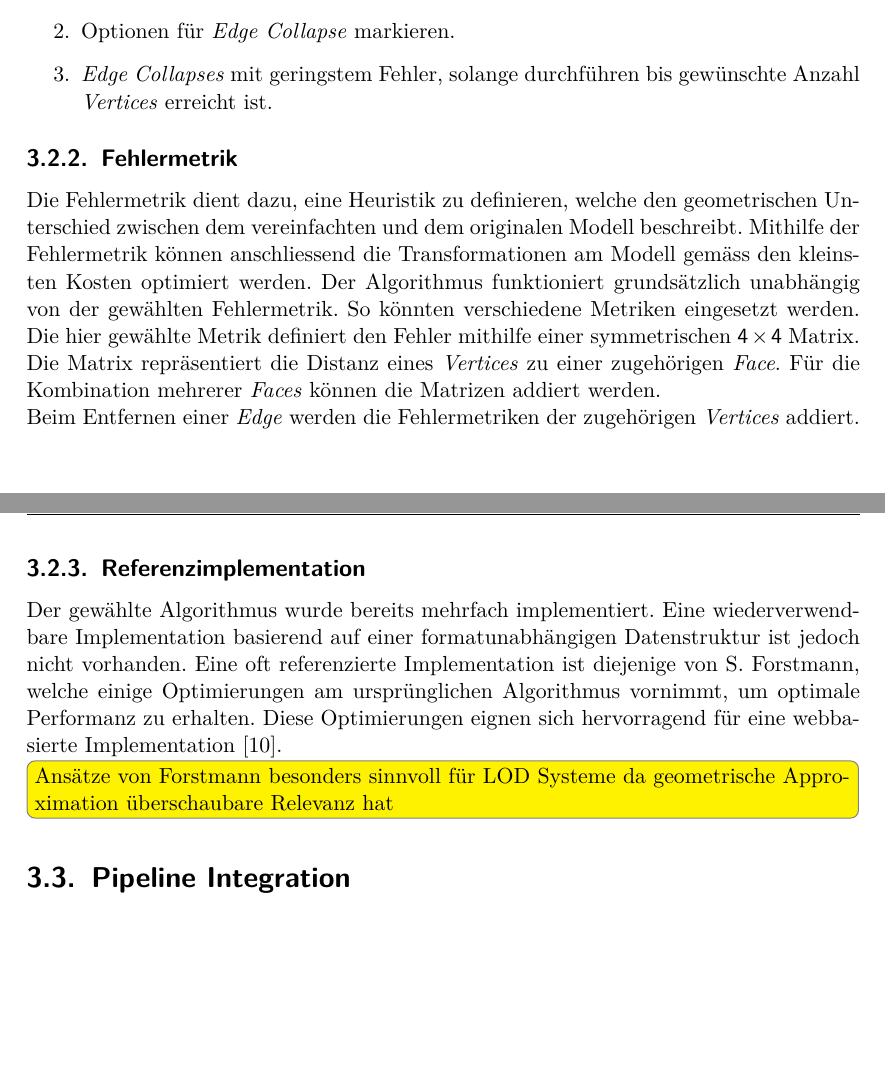
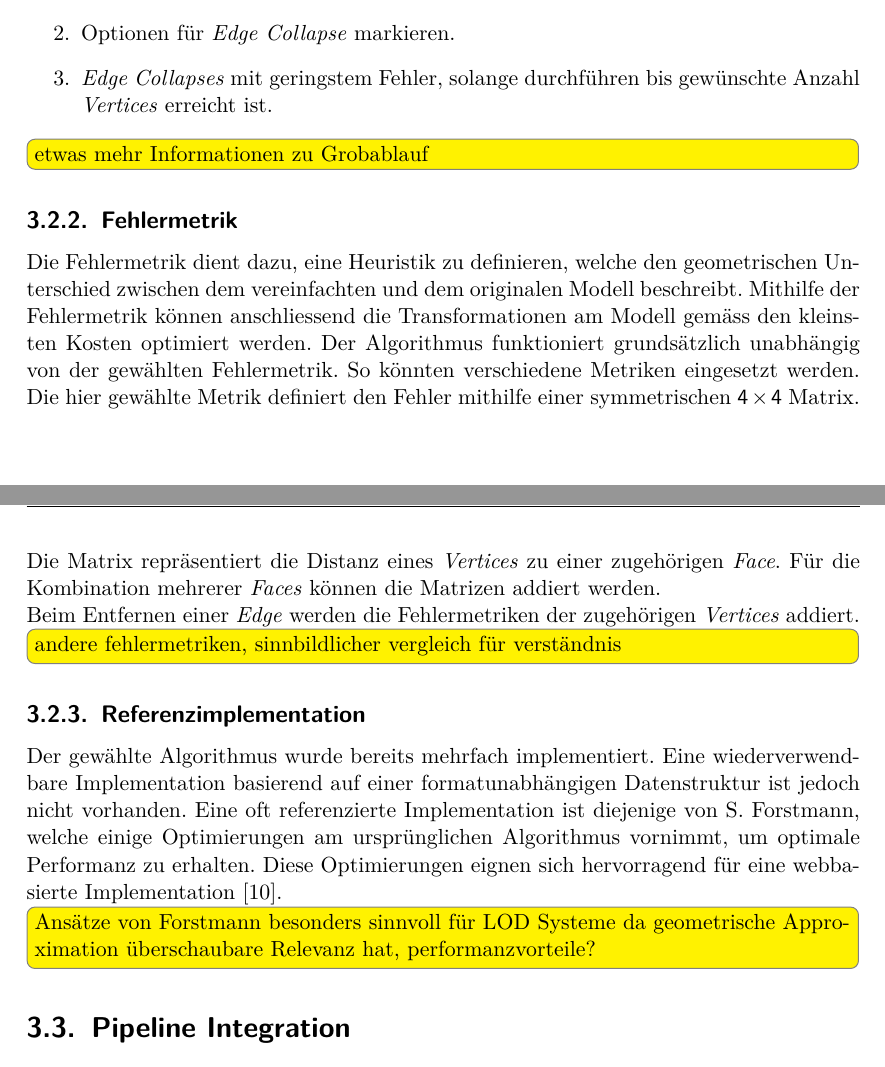
Before and after one commit to kreativwebdesign/lode, a LaTeX document (documentation/report/doc.tex, which reads documentation/report/parts/vorgehen_methoden.tex): two parts of pages 30 and 31 of 68, joined at a grey line, cut so that both start at the same text, the shorter picture padded with empty space. Compiled offline with pdfLaTeX; a missing bibliography style is replaced by a similar one.

Commit message:
Extend todos

```diff
--- a/documentation/report/parts/vorgehen_methoden.tex
+++ b/documentation/report/parts/vorgehen_methoden.tex
@@ -82,6 +82,8 @@ Der Algorithmus kann wie folgt zusammengefasst werden:
   \item \e{Edge Collapses} mit geringstem Fehler, solange durchführen bis gewünschte Anzahl \e{Vertices} erreicht ist.
 \end{enumerate}
 
+\todo[inline]{etwas mehr Informationen zu Grobablauf}
+
 \subsection{Fehlermetrik}
 Die Fehlermetrik dient dazu, eine Heuristik zu definieren, welche den geometrischen Unterschied zwischen dem vereinfachten und dem originalen Modell beschreibt.
 Mithilfe der Fehlermetrik können anschliessend die Transformationen am Modell gemäss den kleinsten Kosten optimiert werden. Der Algorithmus funktioniert grundsätzlich unabhängig von der gewählten Fehlermetrik. So könnten verschiedene Metriken eingesetzt werden.
@@ -89,10 +91,12 @@ Die hier gewählte Metrik definiert den Fehler mithilfe einer symmetrischen $4\t
 
 Beim Entfernen einer \e{Edge} werden die Fehlermetriken der zugehörigen \e{Vertices} addiert.
 
+\todo[inline]{andere fehlermetriken, sinnbildlicher vergleich für verständnis}
+
 \subsection{Referenzimplementation}
 Der gewählte Algorithmus wurde bereits mehrfach implementiert. Eine wiederverwendbare Implementation basierend auf einer formatunabhängigen Datenstruktur ist jedoch nicht vorhanden. Eine oft referenzierte Implementation ist diejenige von S. Forstmann, welche einige Optimierungen am ursprünglichen Algorithmus vornimmt, um optimale Performanz zu erhalten. Diese Optimierungen eignen sich hervorragend für eine webbasierte Implementation \cite{fastQuadricMeshSimplification}.
 
-\todo[inline]{Ansätze von Forstmann besonders sinnvoll für LOD Systeme da geometrische Approximation überschaubare Relevanz hat}
+\todo[inline]{Ansätze von Forstmann besonders sinnvoll für LOD Systeme da geometrische Approximation überschaubare Relevanz hat, performanzvorteile?}
 
 \section{Pipeline Integration}
 Die Lösung soll in eine wiederverwendbare und konfigurierbare Pipeline integriert werden.
```
Also changed, not shown: documentation/report/parts/vorgehen_methoden.tex (2 more changed lines).
